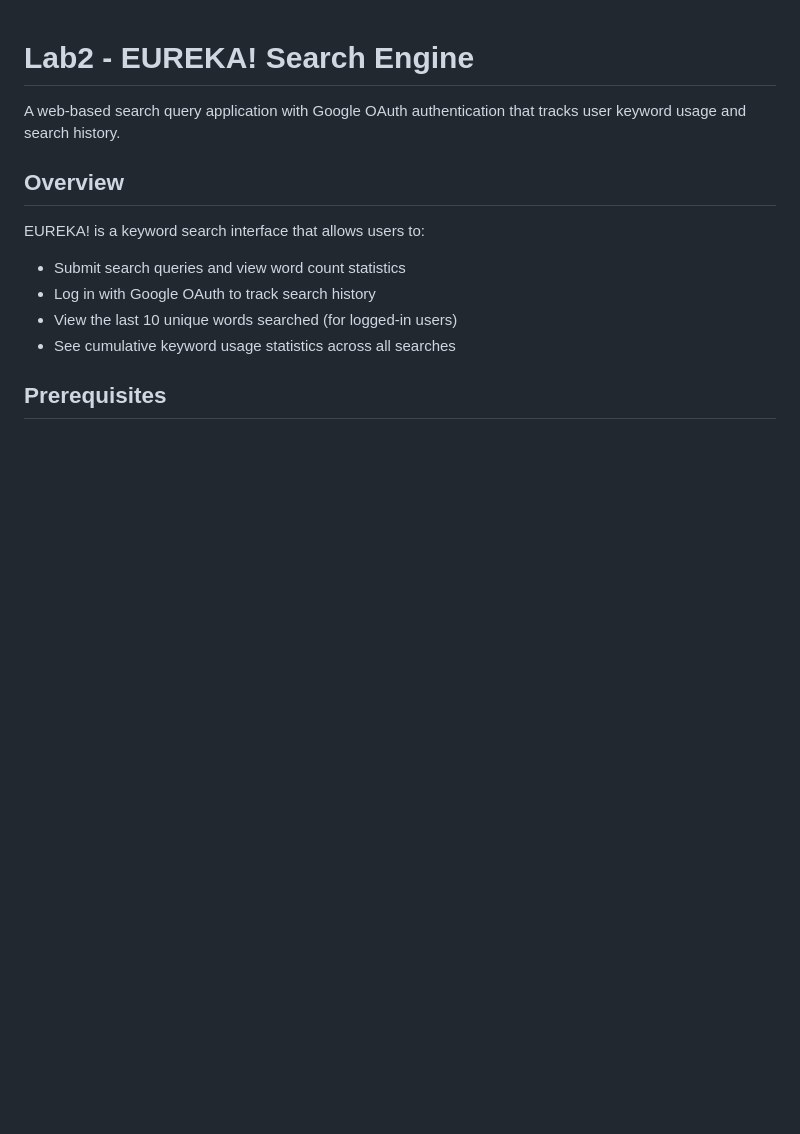
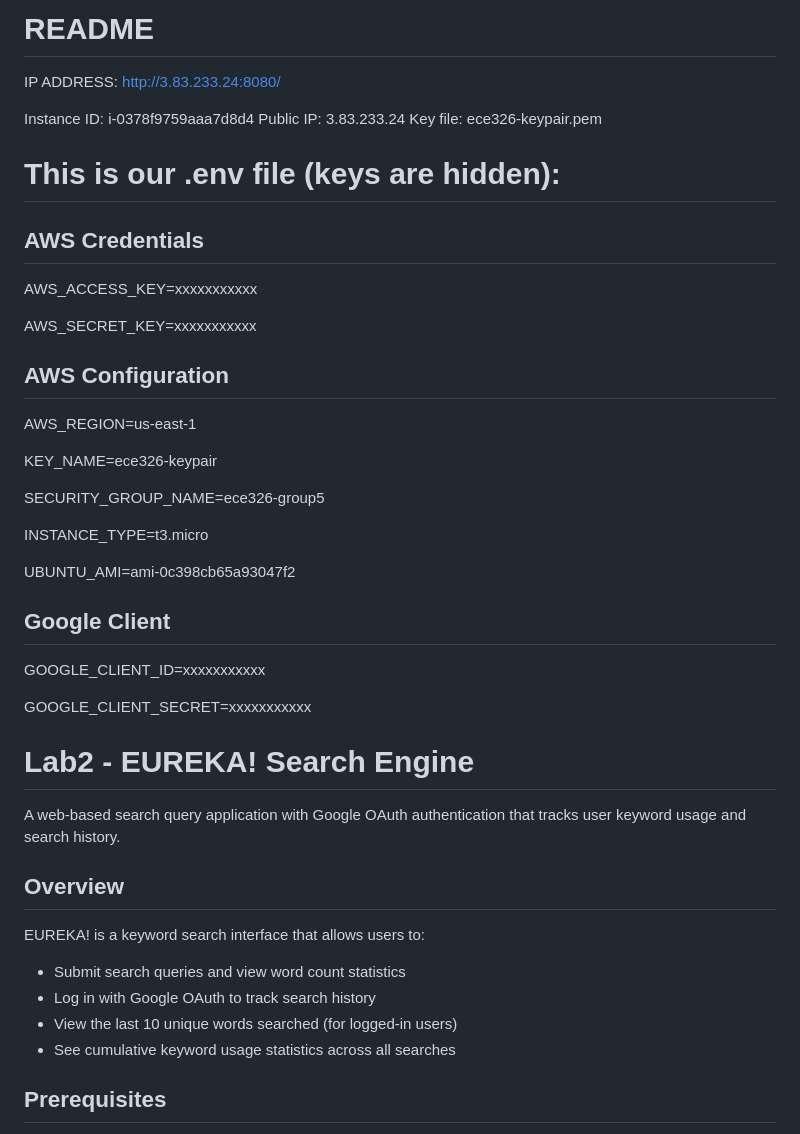
Before and after one commit to Richyboy170/ECE326-Labs, a Markdown page: Lab2/README.md, the part around the change. Rendered like a GitHub page; blank space fills up the shorter version.

Commit message:
update readme on Lab2

```diff
--- a/Lab2/README.md
+++ b/Lab2/README.md
@@ -1,3 +1,34 @@
+# README
+IP ADDRESS: http://3.83.233.24:8080/
+
+Instance ID:  i-0378f9759aaa7d8d4
+Public IP:    3.83.233.24
+Key file:     ece326-keypair.pem
+
+# This is our .env file (keys are hidden):
+
+## AWS Credentials
+AWS_ACCESS_KEY=xxxxxxxxxxx
+
+AWS_SECRET_KEY=xxxxxxxxxxx
+
+## AWS Configuration
+AWS_REGION=us-east-1
+
+KEY_NAME=ece326-keypair
+
+SECURITY_GROUP_NAME=ece326-group5
+
+INSTANCE_TYPE=t3.micro
+
+UBUNTU_AMI=ami-0c398cb65a93047f2
+
+## Google Client
+GOOGLE_CLIENT_ID=xxxxxxxxxxx
+
+GOOGLE_CLIENT_SECRET=xxxxxxxxxxx
+
+
 # Lab2 - EUREKA! Search Engine
 
 A web-based search query application with Google OAuth authentication that tracks user keyword usage and search history.
```
